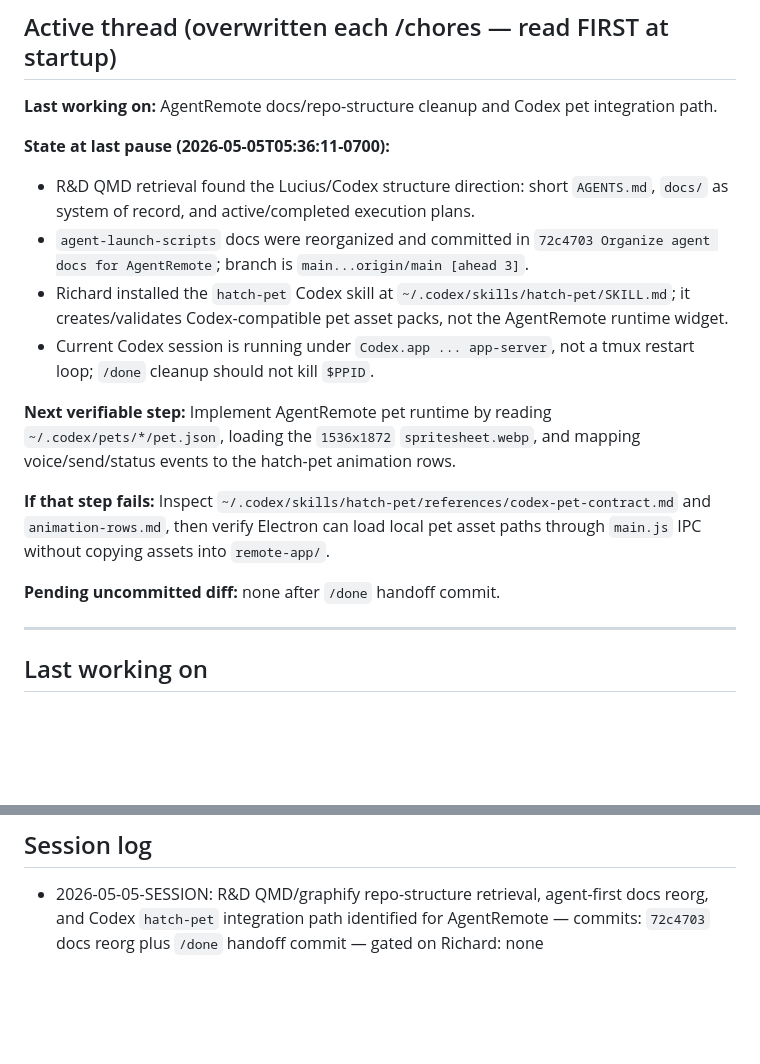
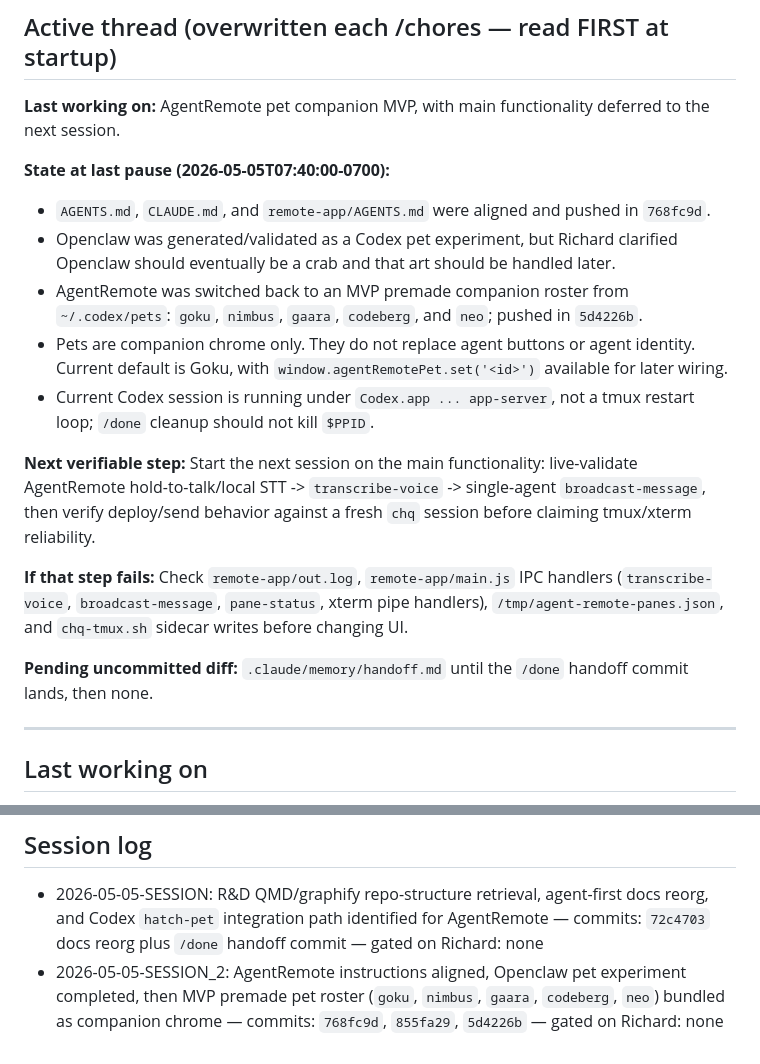
Before and after one commit to ChefDique/agent-launch-scripts, a Markdown page: .claude/memory/handoff.md, 2 parts joined by grey strips. GitHub-like rendering; blank space fills up the shorter version.

Commit message:
handoff: update AgentRemote companion status

```diff
--- a/.claude/memory/handoff.md
+++ b/.claude/memory/handoff.md
@@ -2,19 +2,20 @@
 
 ## Active thread (overwritten each /chores — read FIRST at startup)
 
-**Last working on:** AgentRemote docs/repo-structure cleanup and Codex pet integration path.
+**Last working on:** AgentRemote pet companion MVP, with main functionality deferred to the next session.
 
-**State at last pause (2026-05-05T05:36:11-0700):**
-- R&D QMD retrieval found the Lucius/Codex structure direction: short `AGENTS.md`, `docs/` as system of record, and active/completed execution plans.
-- `agent-launch-scripts` docs were reorganized and committed in `72c4703 Organize agent docs for AgentRemote`; branch is `main...origin/main [ahead 3]`.
-- Richard installed the `hatch-pet` Codex skill at `~/.codex/skills/hatch-pet/SKILL.md`; it creates/validates Codex-compatible pet asset packs, not the AgentRemote runtime widget.
+**State at last pause (2026-05-05T07:40:00-0700):**
+- `AGENTS.md`, `CLAUDE.md`, and `remote-app/AGENTS.md` were aligned and pushed in `768fc9d`.
+- Openclaw was generated/validated as a Codex pet experiment, but Richard clarified Openclaw should eventually be a crab and that art should be handled later.
+- AgentRemote was switched back to an MVP premade companion roster from `~/.codex/pets`: `goku`, `nimbus`, `gaara`, `codeberg`, and `neo`; pushed in `5d4226b`.
+- Pets are companion chrome only. They do not replace agent buttons or agent identity. Current default is Goku, with `window.agentRemotePet.set('<id>')` available for later wiring.
 - Current Codex session is running under `Codex.app ... app-server`, not a tmux restart loop; `/done` cleanup should not kill `$PPID`.
 
-**Next verifiable step:** Implement AgentRemote pet runtime by reading `~/.codex/pets/*/pet.json`, loading the `1536x1872` `spritesheet.webp`, and mapping voice/send/status events to the hatch-pet animation rows.
+**Next verifiable step:** Start the next session on the main functionality: live-validate AgentRemote hold-to-talk/local STT -> `transcribe-voice` -> single-agent `broadcast-message`, then verify deploy/send behavior against a fresh `chq` session before claiming tmux/xterm reliability.
 
-**If that step fails:** Inspect `~/.codex/skills/hatch-pet/references/codex-pet-contract.md` and `animation-rows.md`, then verify Electron can load local pet asset paths through `main.js` IPC without copying assets into `remote-app/`.
+**If that step fails:** Check `remote-app/out.log`, `remote-app/main.js` IPC handlers (`transcribe-voice`, `broadcast-message`, `pane-status`, xterm pipe handlers), `/tmp/agent-remote-panes.json`, and `chq-tmux.sh` sidecar writes before changing UI.
 
-**Pending uncommitted diff:** none after `/done` handoff commit.
+**Pending uncommitted diff:** `.claude/memory/handoff.md` until the `/done` handoff commit lands, then none.
 
 ---
 
@@ -39,5 +40,6 @@ ALS-010 attach consolidation merged. The Attach orb is now layout-aware (silent
 ## Session log
 
 - 2026-05-05-SESSION: R&D QMD/graphify repo-structure retrieval, agent-first docs reorg, and Codex `hatch-pet` integration path identified for AgentRemote — commits: `72c4703` docs reorg plus `/done` handoff commit — gated on Richard: none
+- 2026-05-05-SESSION_2: AgentRemote instructions aligned, Openclaw pet experiment completed, then MVP premade pet roster (`goku`, `nimbus`, `gaara`, `codeberg`, `neo`) bundled as companion chrome — commits: `768fc9d`, `855fa29`, `5d4226b` — gated on Richard: none
 
 <!-- prior handoff history at `git log --oneline -- .claude/memory/handoff.md`; cross-session memory at /Users/richardadair/.claude/projects/-Users-richardadair-agent-launch-scripts/memory/MEMORY.md -->
```
